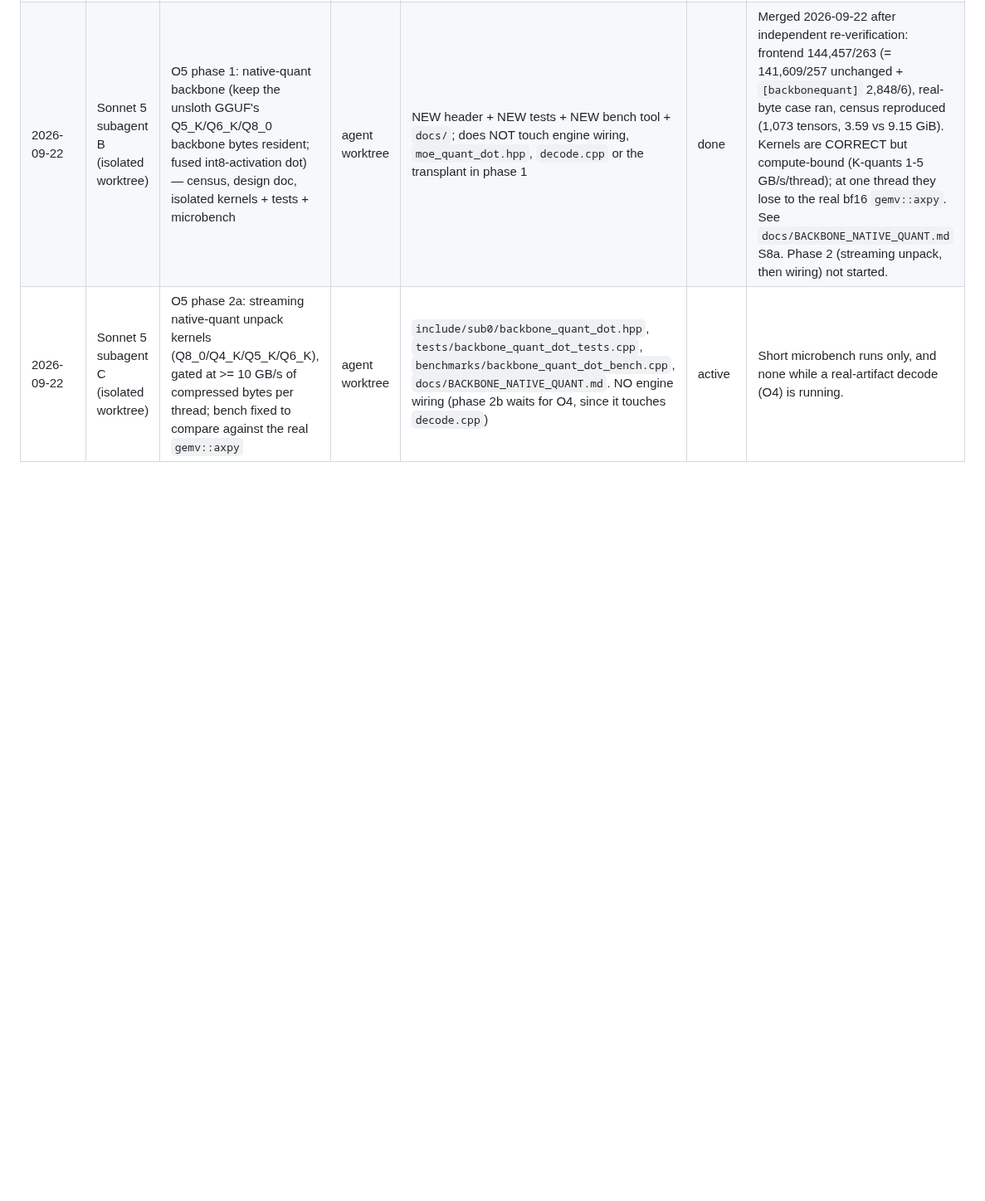
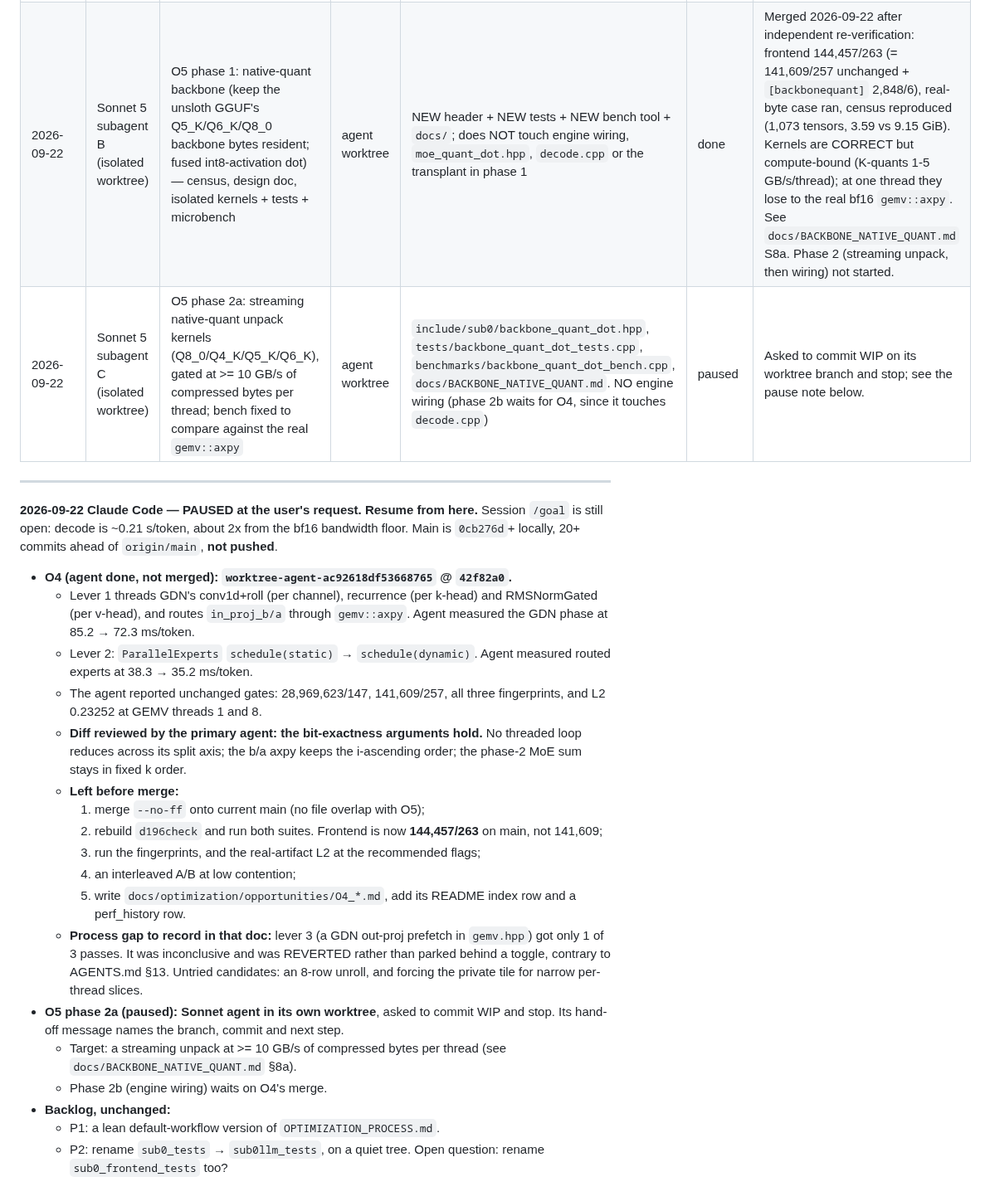
Before and after one commit to CraigHutchinson/Sub0Llm, a Markdown page: docs/ACTIVE_WORK_LOG.md, the part around one of its changes. Shown at 83% size. Rendered like a GitHub page; blank space fills up the shorter version.

Commit message:
active work log: pause point -- O4 reviewed but unmerged, O5 phase 2a paused
Co-Authored-By: Claude Opus 5 <noreply@anthropic.com>

```diff
--- a/docs/ACTIVE_WORK_LOG.md
+++ b/docs/ACTIVE_WORK_LOG.md
@@ -762,2 +762,39 @@ this, `423659d`). Now waiting for sustained load < 5%, then `run_perf_suite.py`
 | 2026-09-22 | Sonnet 5 subagent B (isolated worktree) | O5 phase 1: native-quant backbone (keep the unsloth GGUF's Q5_K/Q6_K/Q8_0 backbone bytes resident; fused int8-activation dot) — census, design doc, isolated kernels + tests + microbench | agent worktree | NEW header + NEW tests + NEW bench tool + `docs/`; does NOT touch engine wiring, `moe_quant_dot.hpp`, `decode.cpp` or the transplant in phase 1 | done | Merged 2026-09-22 after independent re-verification: frontend 144,457/263 (= 141,609/257 unchanged + `[backbonequant]` 2,848/6), real-byte case ran, census reproduced (1,073 tensors, 3.59 vs 9.15 GiB). Kernels are CORRECT but compute-bound (K-quants 1-5 GB/s/thread); at one thread they lose to the real bf16 `gemv::axpy`. See `docs/BACKBONE_NATIVE_QUANT.md` S8a. Phase 2 (streaming unpack, then wiring) not started. |
-| 2026-09-22 | Sonnet 5 subagent C (isolated worktree) | O5 phase 2a: streaming native-quant unpack kernels (Q8_0/Q4_K/Q5_K/Q6_K), gated at >= 10 GB/s of compressed bytes per thread; bench fixed to compare against the real `gemv::axpy` | agent worktree | `include/sub0/backbone_quant_dot.hpp`, `tests/backbone_quant_dot_tests.cpp`, `benchmarks/backbone_quant_dot_bench.cpp`, `docs/BACKBONE_NATIVE_QUANT.md`. NO engine wiring (phase 2b waits for O4, since it touches `decode.cpp`) | active | Short microbench runs only, and none while a real-artifact decode (O4) is running. |
+| 2026-09-22 | Sonnet 5 subagent C (isolated worktree) | O5 phase 2a: streaming native-quant unpack kernels (Q8_0/Q4_K/Q5_K/Q6_K), gated at >= 10 GB/s of compressed bytes per thread; bench fixed to compare against the real `gemv::axpy` | agent worktree | `include/sub0/backbone_quant_dot.hpp`, `tests/backbone_quant_dot_tests.cpp`, `benchmarks/backbone_quant_dot_bench.cpp`, `docs/BACKBONE_NATIVE_QUANT.md`. NO engine wiring (phase 2b waits for O4, since it touches `decode.cpp`) | paused | Asked to commit WIP on its worktree branch and stop; see the pause note below. |
+
+---
+
+**2026-09-22 Claude Code — PAUSED at the user's request. Resume from here.** Session `/goal` is still
+open: decode is ~0.21 s/token, about 2x from the bf16 bandwidth floor. Main is `0cb276d`+ locally, 20+
+commits ahead of `origin/main`, **not pushed**.
+
+- **O4 (agent done, not merged): `worktree-agent-ac92618df53668765` @ `42f82a0`.**
+  - Lever 1 threads GDN's conv1d+roll (per channel), recurrence (per k-head) and RMSNormGated (per
+    v-head), and routes `in_proj_b/a` through `gemv::axpy`. Agent measured the GDN phase at 85.2 → 72.3
+    ms/token.
+  - Lever 2: `ParallelExperts` `schedule(static)` → `schedule(dynamic)`. Agent measured routed experts
+    at 38.3 → 35.2 ms/token.
+  - The agent reported unchanged gates: 28,969,623/147, 141,609/257, all three fingerprints, and L2
+    0.23252 at GEMV threads 1 and 8.
+  - **Diff reviewed by the primary agent: the bit-exactness arguments hold.** No threaded loop reduces
+    across its split axis; the b/a axpy keeps the i-ascending order; the phase-2 MoE sum stays in fixed
+    k order.
+  - **Left before merge:**
+    1. merge `--no-ff` onto current main (no file overlap with O5);
+    2. rebuild `d196check` and run both suites. Frontend is now **144,457/263** on main, not 141,609;
+    3. run the fingerprints, and the real-artifact L2 at the recommended flags;
+    4. an interleaved A/B at low contention;
+    5. write `docs/optimization/opportunities/O4_*.md`, add its README index row and a perf_history row.
+  - **Process gap to record in that doc:** lever 3 (a GDN out-proj prefetch in `gemv.hpp`) got only 1 of
+    3 passes. It was inconclusive and was REVERTED rather than parked behind a toggle, contrary to
+    AGENTS.md §13. Untried candidates: an 8-row unroll, and forcing the private tile for narrow per-thread
+    slices.
+- **O5 phase 2a (paused): Sonnet agent in its own worktree**, asked to commit WIP and stop. Its hand-off
+  message names the branch, commit and next step.
+  - Target: a streaming unpack at >= 10 GB/s of compressed bytes per thread (see
+    `docs/BACKBONE_NATIVE_QUANT.md` §8a).
+  - Phase 2b (engine wiring) waits on O4's merge.
+- **Backlog, unchanged:**
+  - P1: a lean default-workflow version of `OPTIMIZATION_PROCESS.md`.
+  - P2: rename `sub0_tests` → `sub0llm_tests`, on a quiet tree. Open question: rename
+    `sub0_frontend_tests` too?
```
Also changed, not shown: other parts of docs/ACTIVE_WORK_LOG.md (+1 -1 lines).
